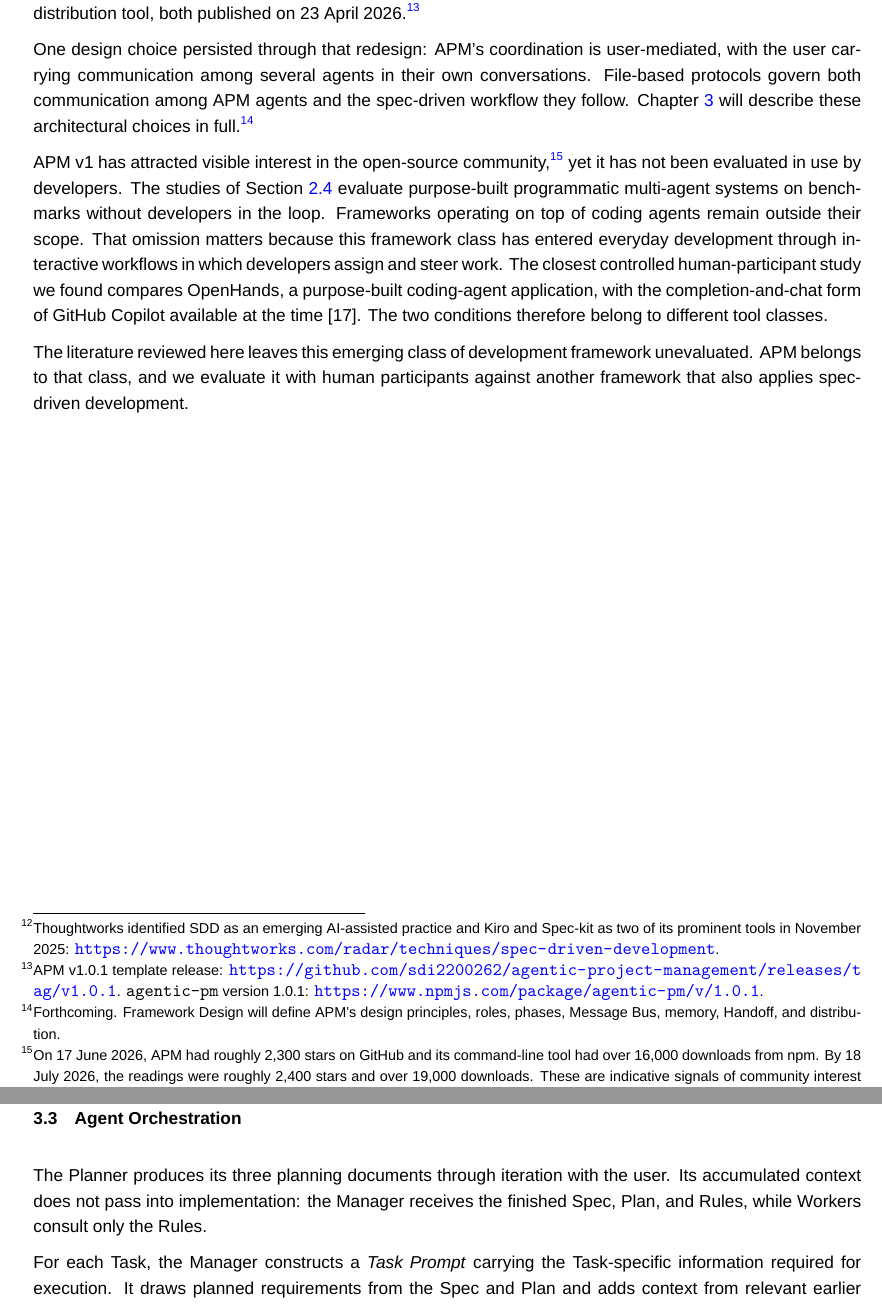
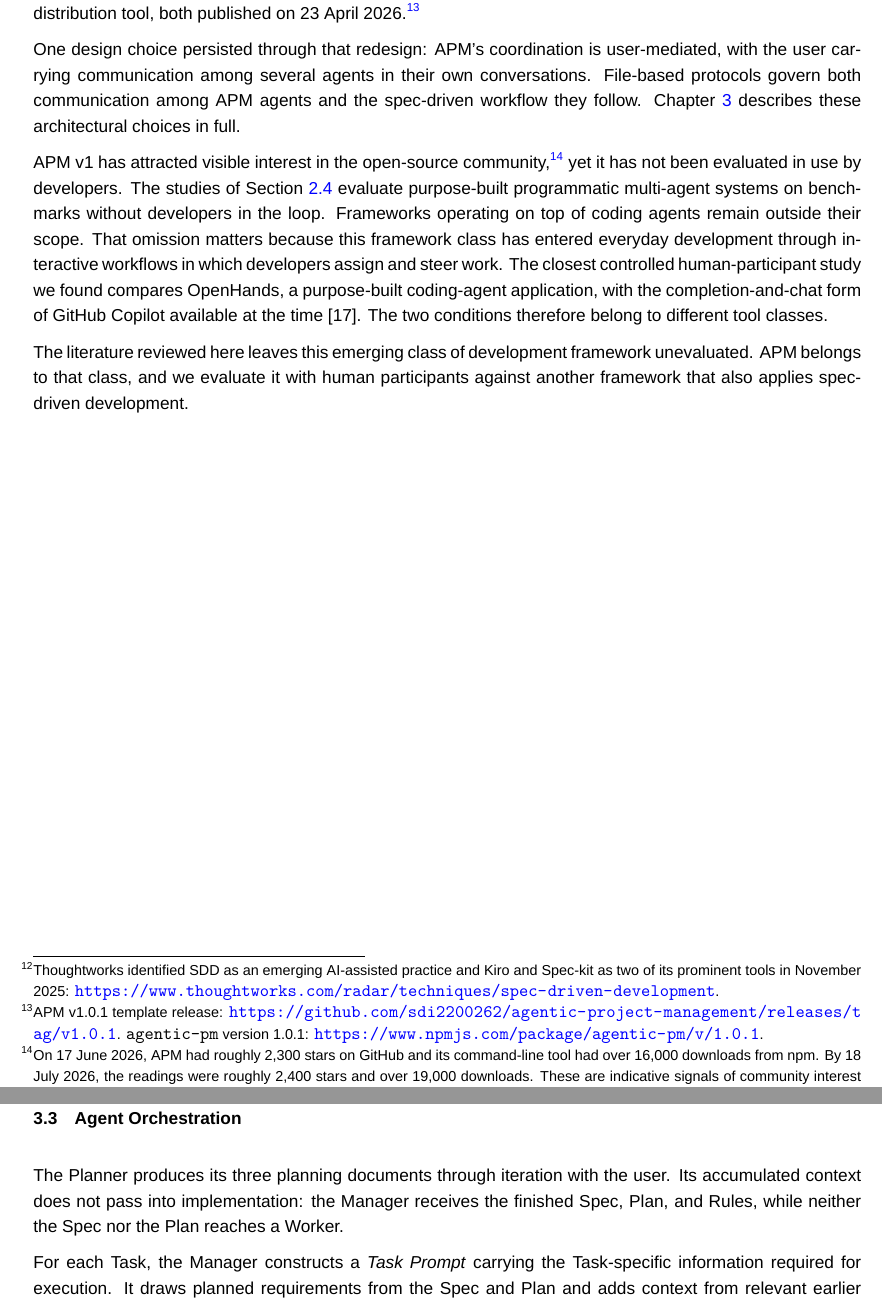
Before and after one commit to sdi2200262/bsc-apm-thesis, a LaTeX thesis (thesis.tex, which reads chapters/background/background.tex, chapters/framework-design/framework-design.tex): two parts of pages 18 and 20 of 72, joined at a grey line, cut so that both start at the same text. Compiled offline with XeLaTeX; a missing font is replaced by an installed copy or a similar font.

Commit message:
chore(thesis): tighten agent roles and drop the forthcoming footnote

```diff
--- a/chapters/background/background.tex
+++ b/chapters/background/background.tex
@@ -63,7 +63,7 @@ This thesis presents and studies Agentic Project Management version 1 (APM v1).
 
 APM has been revised continually as the coding agents beneath it and the underlying models improved. APM v1 is a ground-up redesign whose roles, workflow, artefacts, and file structure differ substantially from the earlier releases. The study used version 1.0.1 of APM's templates and its \texttt{agentic-pm} command-line distribution tool, both published on 23 April 2026.\footnote{APM v1.0.1 template release: \url{https://github.com/sdi2200262/agentic-project-management/releases/tag/v1.0.1}. \texttt{agentic-pm} version 1.0.1: \url{https://www.npmjs.com/package/agentic-pm/v/1.0.1}.}
 
-One design choice persisted through that redesign: APM's coordination is user-mediated, with the user carrying communication among several agents in their own conversations. File-based protocols govern both communication among APM agents and the spec-driven workflow they follow. Chapter~\ref{chap:framework-design} will describe these architectural choices in full.\footnote{Forthcoming. Framework Design will define APM's design principles, roles, phases, Message Bus, memory, Handoff, and distribution.}
+One design choice persisted through that redesign: APM's coordination is user-mediated, with the user carrying communication among several agents in their own conversations. File-based protocols govern both communication among APM agents and the spec-driven workflow they follow. Chapter~\ref{chap:framework-design} describes these architectural choices in full.
 
 APM v1 has attracted visible interest in the open-source community,\footnote{On 17 June 2026, APM had roughly 2,300 stars on GitHub and its command-line tool had over 16,000 downloads from npm. By 18 July 2026, the readings were roughly 2,400 stars and over 19,000 downloads. These are indicative signals of community interest rather than measures of sustained use. APM repository: \url{https://github.com/sdi2200262/agentic-project-management}. \texttt{agentic-pm} npm package: \url{https://www.npmjs.com/package/agentic-pm}.} yet it has not been evaluated in use by developers. The studies of Section~\ref{sec:background-multi-agent-systems} evaluate purpose-built programmatic multi-agent systems on benchmarks without developers in the loop. Frameworks operating on top of coding agents remain outside their scope. That omission matters because this framework class has entered everyday development through interactive workflows in which developers assign and steer work. The closest controlled human-participant study we found compares OpenHands, a purpose-built coding-agent application, with the completion-and-chat form of GitHub Copilot available at the time \cite{chen2025codewith}. The two conditions therefore belong to different tool classes.
 
--- a/chapters/framework-design/framework-design.tex
+++ b/chapters/framework-design/framework-design.tex
@@ -40,7 +40,7 @@ Each Worker is assigned the Tasks of one domain from the Plan, which it executes
 \section{Agent Orchestration}
 \label{sec:framework-design-agent-orchestration}
 
-The Planner produces its three planning documents through iteration with the user. Its accumulated context does not pass into implementation: the Manager receives the finished Spec, Plan, and Rules, while Workers consult only the Rules.
+The Planner produces its three planning documents through iteration with the user. Its accumulated context does not pass into implementation: the Manager receives the finished Spec, Plan, and Rules, while neither the Spec nor the Plan reaches a Worker.
 
 For each Task, the Manager constructs a \emph{Task Prompt} carrying the Task-specific information required for execution. It draws planned requirements from the Spec and Plan and adds context from relevant earlier contributions. Familiarity determines the detail: a pointer may recall a Worker's own output, while another Worker's contribution requires what it produced, where it resides, and how the Task depends on it. After carrying out the work, Workers return a \emph{Task Report} of the outcome.
 
```
Also changed, not shown: chapters/framework-design/framework-design.tex (4 more changed lines).
